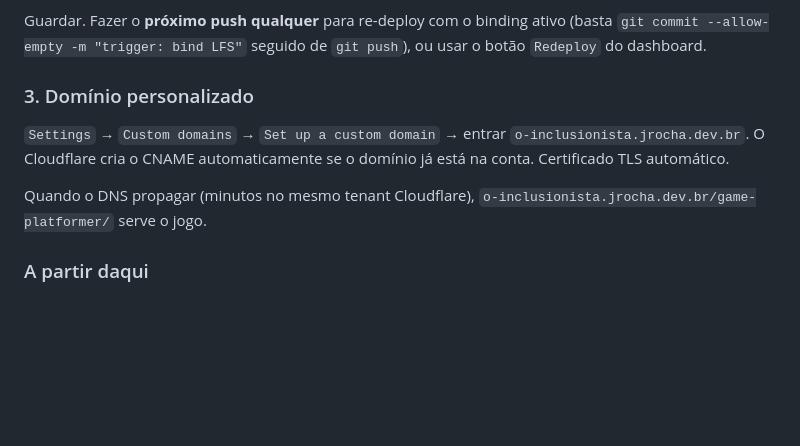
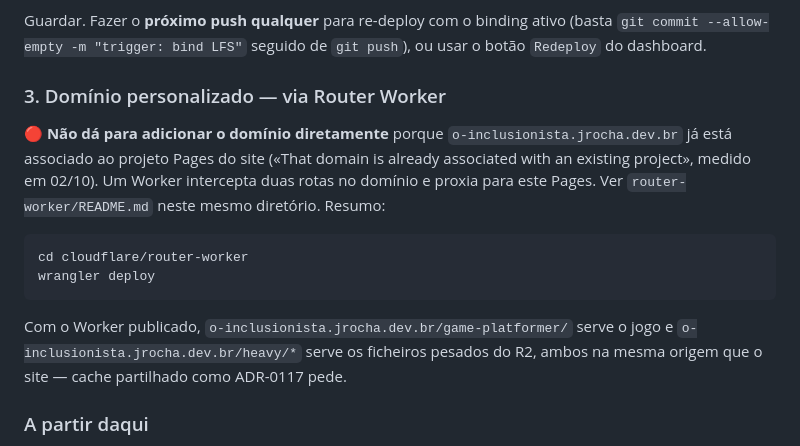
Before and after one commit to the-inclusionist/game-platformer, a Markdown page: cloudflare/README.md, the part around the change. GitHub-like rendering; blank space fills up the shorter version.

Commit message:
docs(deploy): README points step 3 at the router Worker — can't add the custom domain directly
Measured by the Dev in 02/10: adding `o-inclusionista.jrocha.dev.br` as a custom domain to the
`game-platformer` Pages project returns «That domain is already associated with an existing
project». The site owns it; CF Pages allows one domain per project. Previous step 3 told the
reader to add it anyway — now step 3 points at the router Worker in `cloudflare/router-worker/`
and summarises the deploy in two lines.

Files: cloudflare/README.md.

Co-Authored-By: Claude Opus 4.7 <noreply@anthropic.com>

````diff
--- a/cloudflare/README.md
+++ b/cloudflare/README.md
@@ -59,13 +59,21 @@ com o nome certo — e o `wrangler.toml` deste repo já declara `jurisdiction =
 Guardar. Fazer o **próximo push qualquer** para re-deploy com o binding ativo (basta `git commit --allow-empty
 -m "trigger: bind LFS"` seguido de `git push`), ou usar o botão `Redeploy` do dashboard.
 
-### 3. Domínio personalizado
+### 3. Domínio personalizado — via Router Worker
 
-`Settings` → `Custom domains` → `Set up a custom domain` → entrar `o-inclusionista.jrocha.dev.br`. O
-Cloudflare cria o CNAME automaticamente se o domínio já está na conta. Certificado TLS automático.
+🔴 **Não dá para adicionar o domínio diretamente** porque `o-inclusionista.jrocha.dev.br` já está associado
+ao projeto Pages do site («That domain is already associated with an existing project», medido em 02/10).
+Um Worker intercepta duas rotas no domínio e proxia para este Pages. Ver `router-worker/README.md` neste
+mesmo diretório. Resumo:
 
-Quando o DNS propagar (minutos no mesmo tenant Cloudflare), `o-inclusionista.jrocha.dev.br/game-platformer/`
-serve o jogo.
+```powershell
+cd cloudflare/router-worker
+wrangler deploy
+```
+
+Com o Worker publicado, `o-inclusionista.jrocha.dev.br/game-platformer/` serve o jogo e
+`o-inclusionista.jrocha.dev.br/heavy/*` serve os ficheiros pesados do R2, ambos na mesma origem que o site
+— cache partilhado como ADR-0117 pede.
 
 ### A partir daqui
 
````
